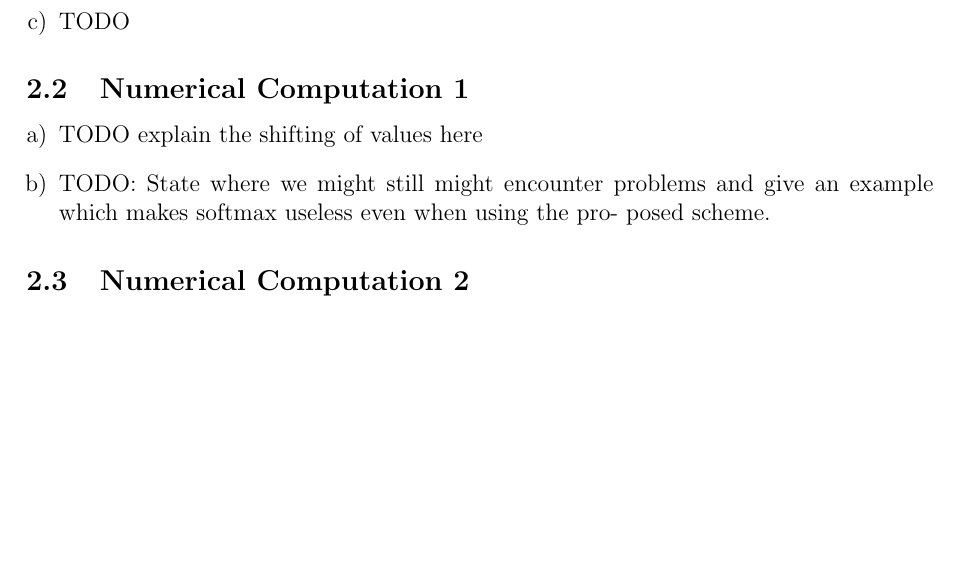
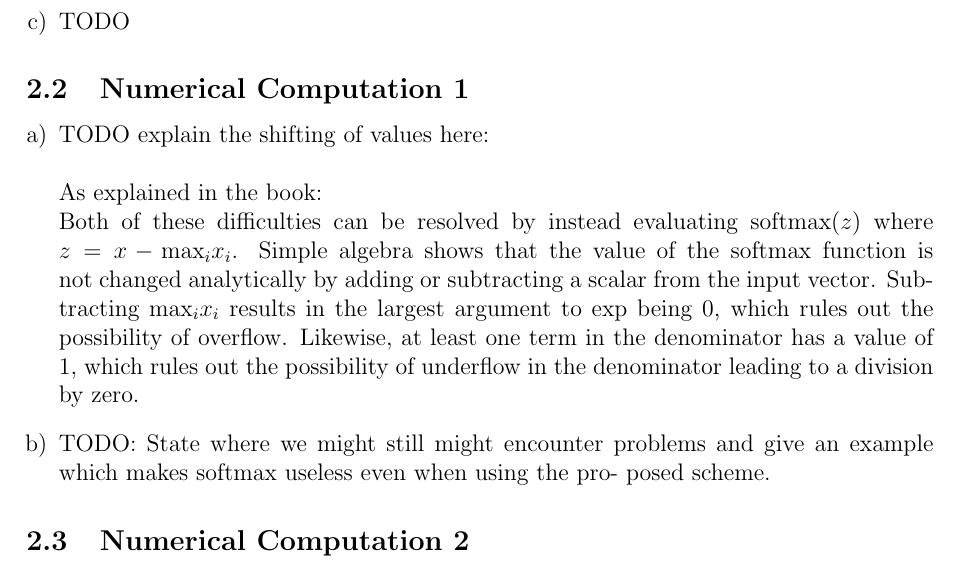
Before and after one commit to schaefer-dev/neuralNetworkApplication, a LaTeX document (abgaben/abgabe02/tex/abgabe02.tex): part of the page, cut so that both start at the same text, the shorter picture padded with empty space. Compiled offline with pdfLaTeX.

Commit message:
book explanation to softmax value shifting

```diff
--- a/abgaben/abgabe02/tex/abgabe02.tex
+++ b/abgaben/abgabe02/tex/abgabe02.tex
@@ -67,7 +67,9 @@
 \begin{enumerate}[a)]
     \item
         % TODO
-        TODO explain the shifting of values here
+        TODO explain the shifting of values here:\\\\
+        As explained in the book:\\
+        Both of these difficulties can be resolved by instead evaluating $\text{softmax}(z)$ where $z = x - \text{max}_i x_i$. Simple algebra shows that the value of the softmax function is not changed analytically by adding or subtracting a scalar from the input vector. Subtracting $\text{max}_i x_i$ results in the largest argument to exp being 0, which rules out the possibility of overflow. Likewise, at least one term in the denominator has a value of 1, which rules out the possibility of underflow in the denominator leading to a division by zero.
     \item
         % TODO
         TODO: State where we might still might encounter problems and give an example which makes softmax useless even when using the pro- posed scheme.
```
